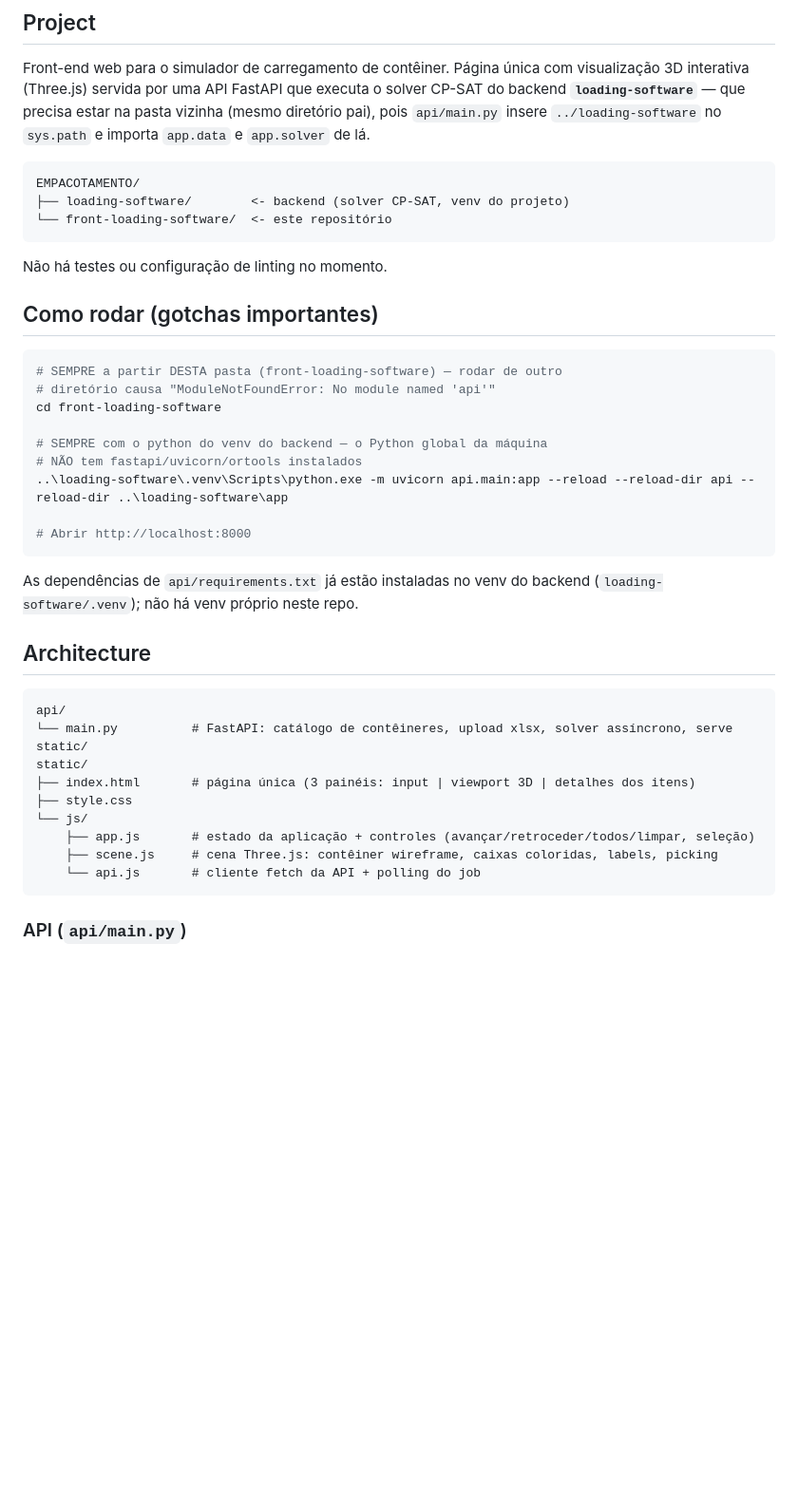
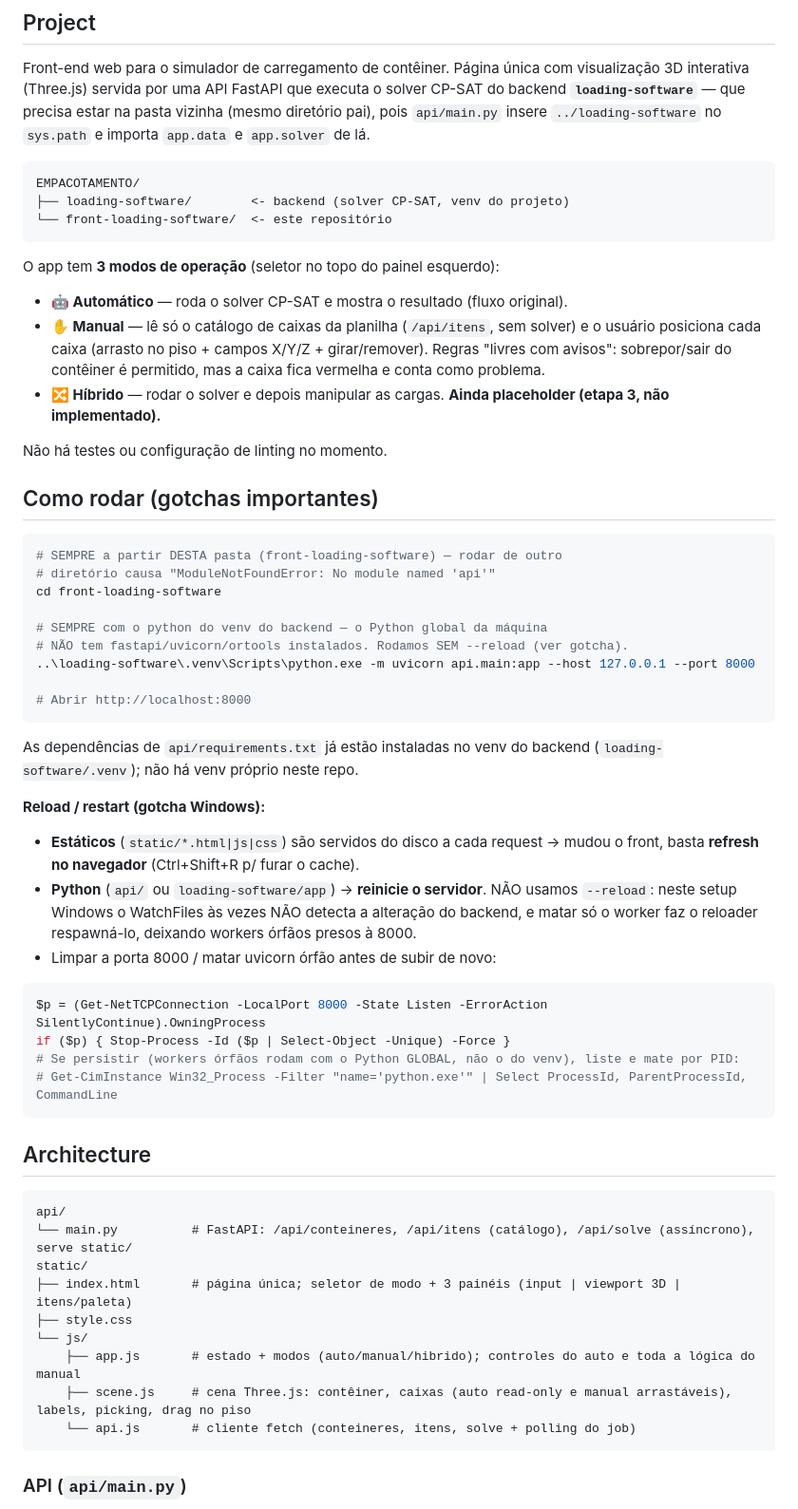
Before and after one commit to alejandroT-T/front-loading-software, a Markdown page: CLAUDE.md, the part around one of its changes. Shown at 95% size. Rendered like a GitHub page; blank space fills up the shorter version.

Commit message:
Docs: atualiza CLAUDE.md com modos (auto/manual/hibrido), /api/itens e gotchas de reload/labels
Co-Authored-By: Claude Opus 4.8 (1M context) <noreply@anthropic.com>

````diff
--- a/CLAUDE.md
+++ b/CLAUDE.md
@@ -12,6 +12,11 @@ EMPACOTAMENTO/
 └── front-loading-software/  <- este repositório
 ```
 
+O app tem **3 modos de operação** (seletor no topo do painel esquerdo):
+- **🤖 Automático** — roda o solver CP-SAT e mostra o resultado (fluxo original).
+- **✋ Manual** — lê só o catálogo de caixas da planilha (`/api/itens`, sem solver) e o usuário posiciona cada caixa (arrasto no piso + campos X/Y/Z + girar/remover). Regras "livres com avisos": sobrepor/sair do contêiner é permitido, mas a caixa fica vermelha e conta como problema.
+- **🔀 Híbrido** — rodar o solver e depois manipular as cargas. **Ainda placeholder (etapa 3, não implementado).**
+
 Não há testes ou configuração de linting no momento.
 
 ## Como rodar (gotchas importantes)
@@ -22,26 +27,37 @@ Não há testes ou configuração de linting no momento.
 cd front-loading-software
 
 # SEMPRE com o python do venv do backend — o Python global da máquina
-# NÃO tem fastapi/uvicorn/ortools instalados
-..\loading-software\.venv\Scripts\python.exe -m uvicorn api.main:app --reload --reload-dir api --reload-dir ..\loading-software\app
+# NÃO tem fastapi/uvicorn/ortools instalados. Rodamos SEM --reload (ver gotcha).
+..\loading-software\.venv\Scripts\python.exe -m uvicorn api.main:app --host 127.0.0.1 --port 8000
 
 # Abrir http://localhost:8000
 ```
 
 As dependências de `api/requirements.txt` já estão instaladas no venv do backend (`loading-software/.venv`); não há venv próprio neste repo.
 
+**Reload / restart (gotcha Windows):**
+- **Estáticos** (`static/*.html|js|css`) são servidos do disco a cada request → mudou o front, basta **refresh no navegador** (Ctrl+Shift+R p/ furar o cache).
+- **Python** (`api/` ou `loading-software/app`) → **reinicie o servidor**. NÃO usamos `--reload`: neste setup Windows o WatchFiles às vezes NÃO detecta a alteração do backend, e matar só o worker faz o reloader respawná-lo, deixando workers órfãos presos à 8000.
+- Limpar a porta 8000 / matar uvicorn órfão antes de subir de novo:
+```powershell
+$p = (Get-NetTCPConnection -LocalPort 8000 -State Listen -ErrorAction SilentlyContinue).OwningProcess
+if ($p) { Stop-Process -Id ($p | Select-Object -Unique) -Force }
+# Se persistir (workers órfãos rodam com o Python GLOBAL, não o do venv), liste e mate por PID:
+# Get-CimInstance Win32_Process -Filter "name='python.exe'" | Select ProcessId, ParentProcessId, CommandLine
+```
+
 ## Architecture
 
 ```
 api/
-└── main.py          # FastAPI: catálogo de contêineres, upload xlsx, solver assíncrono, serve static/
+└── main.py          # FastAPI: /api/conteineres, /api/itens (catálogo), /api/solve (assíncrono), serve static/
 static/
-├── index.html       # página única (3 painéis: input | viewport 3D | detalhes dos itens)
+├── index.html       # página única; seletor de modo + 3 painéis (input | viewport 3D | itens/paleta)
 ├── style.css
 └── js/
-    ├── app.js       # estado da aplicação + controles (avançar/retroceder/todos/limpar, seleção)
-    ├── scene.js     # cena Three.js: contêiner wireframe, caixas coloridas, labels, picking
-    └── api.js       # cliente fetch da API + polling do job
+    ├── app.js       # estado + modos (auto/manual/hibrido); controles do auto e toda a lógica do manual
+    ├── scene.js     # cena Three.js: contêiner, caixas (auto read-only e manual arrastáveis), labels, picking, drag no piso
+    └── api.js       # cliente fetch (conteineres, itens, solve + polling do job)
 ```
 
 ### API (`api/main.py`)
````
Also changed, not shown: other parts of CLAUDE.md (+8 -4 lines).
